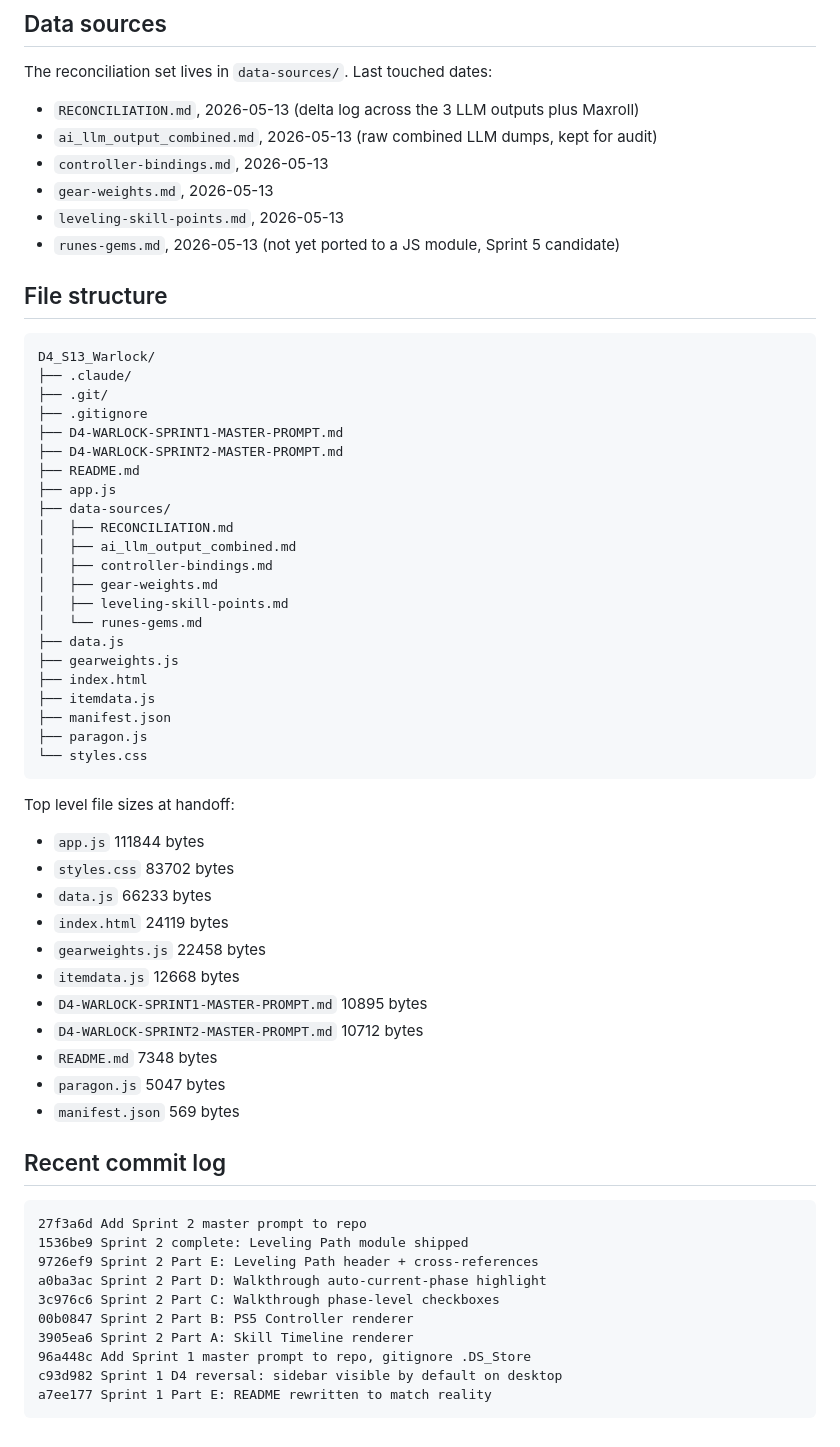
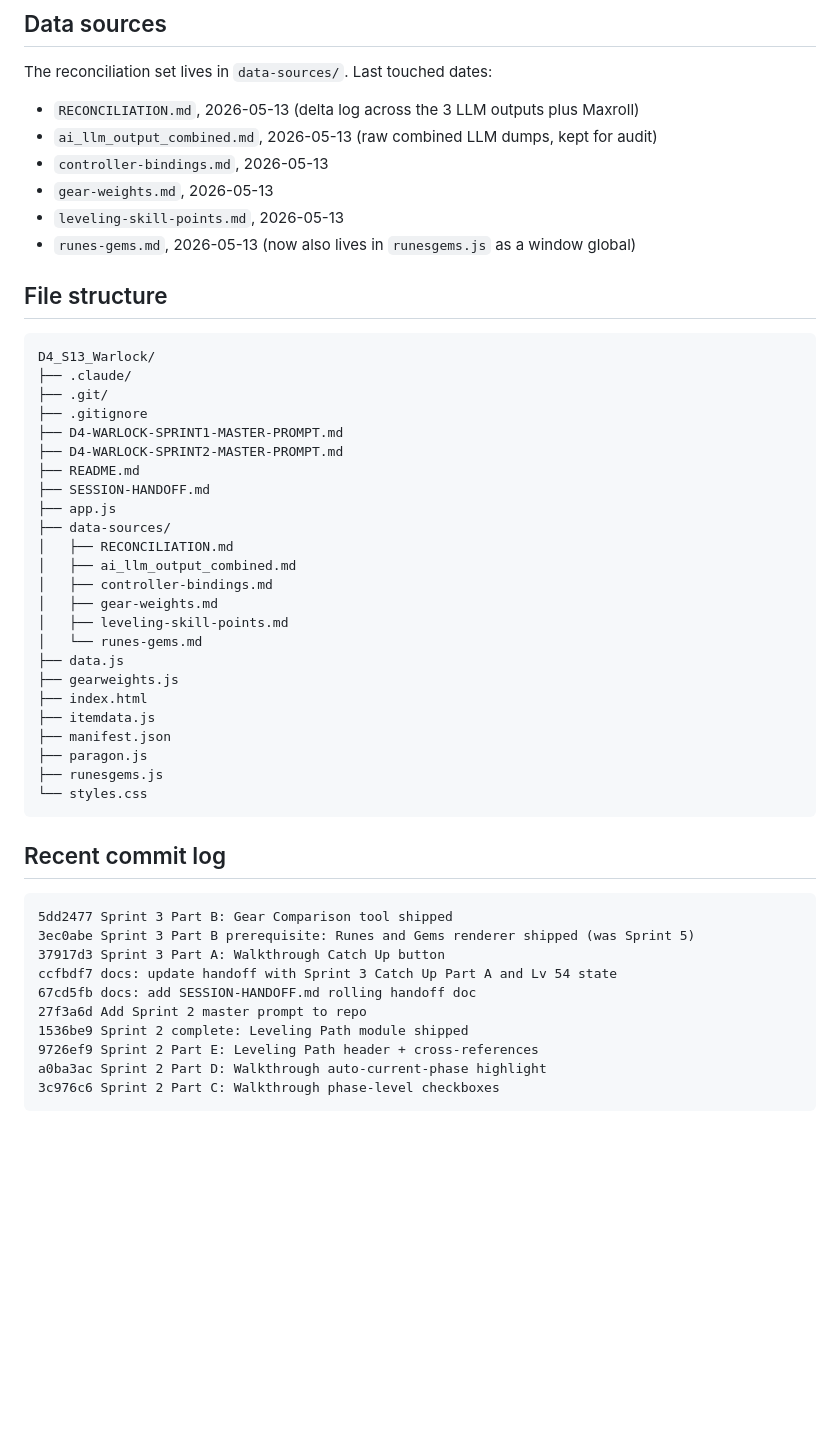
Before and after one commit to moranteam/D4_S13_Warlock, a Markdown page: SESSION-HANDOFF.md, the part around one of its changes. Rendered like a GitHub page; blank space fills up the shorter version.

````diff
--- a/SESSION-HANDOFF.md
+++ b/SESSION-HANDOFF.md
@@ -141,7 +161,7 @@ The reconciliation set lives in `data-sources/`. Last touched dates:
 - `controller-bindings.md`, 2026-05-13
 - `gear-weights.md`, 2026-05-13
 - `leveling-skill-points.md`, 2026-05-13
-- `runes-gems.md`, 2026-05-13 (not yet ported to a JS module, Sprint 5 candidate)
+- `runes-gems.md`, 2026-05-13 (now also lives in `runesgems.js` as a window global)
 
 ## File structure
 
@@ -153,6 +173,7 @@ D4_S13_Warlock/
 ├── D4-WARLOCK-SPRINT1-MASTER-PROMPT.md
 ├── D4-WARLOCK-SPRINT2-MASTER-PROMPT.md
 ├── README.md
+├── SESSION-HANDOFF.md
 ├── app.js
 ├── data-sources/
 │   ├── RECONCILIATION.md
@@ -167,34 +188,21 @@ D4_S13_Warlock/
 ├── itemdata.js
 ├── manifest.json
 ├── paragon.js
+├── runesgems.js
 └── styles.css
 ```
-
-Top level file sizes at handoff:
-
-- `app.js` 111844 bytes
-- `styles.css` 83702 bytes
-- `data.js` 66233 bytes
-- `index.html` 24119 bytes
-- `gearweights.js` 22458 bytes
-- `itemdata.js` 12668 bytes
-- `D4-WARLOCK-SPRINT1-MASTER-PROMPT.md` 10895 bytes
-- `D4-WARLOCK-SPRINT2-MASTER-PROMPT.md` 10712 bytes
-- `README.md` 7348 bytes
-- `paragon.js` 5047 bytes
-- `manifest.json` 569 bytes
 
 ## Recent commit log
 
 ```
+5dd2477 Sprint 3 Part B: Gear Comparison tool shipped
+3ec0abe Sprint 3 Part B prerequisite: Runes and Gems renderer shipped (was Sprint 5)
+37917d3 Sprint 3 Part A: Walkthrough Catch Up button
+ccfbdf7 docs: update handoff with Sprint 3 Catch Up Part A and Lv 54 state
+67cd5fb docs: add SESSION-HANDOFF.md rolling handoff doc
 27f3a6d Add Sprint 2 master prompt to repo
 1536be9 Sprint 2 complete: Leveling Path module shipped
 9726ef9 Sprint 2 Part E: Leveling Path header + cross-references
 a0ba3ac Sprint 2 Part D: Walkthrough auto-current-phase highlight
 3c976c6 Sprint 2 Part C: Walkthrough phase-level checkboxes
-00b0847 Sprint 2 Part B: PS5 Controller renderer
-3905ea6 Sprint 2 Part A: Skill Timeline renderer
-96a448c Add Sprint 1 master prompt to repo, gitignore .DS_Store
-c93d982 Sprint 1 D4 reversal: sidebar visible by default on desktop
-a7ee177 Sprint 1 Part E: README rewritten to match reality
 ```
````
Also changed, not shown: other parts of SESSION-HANDOFF.md (+65 -45 lines).
